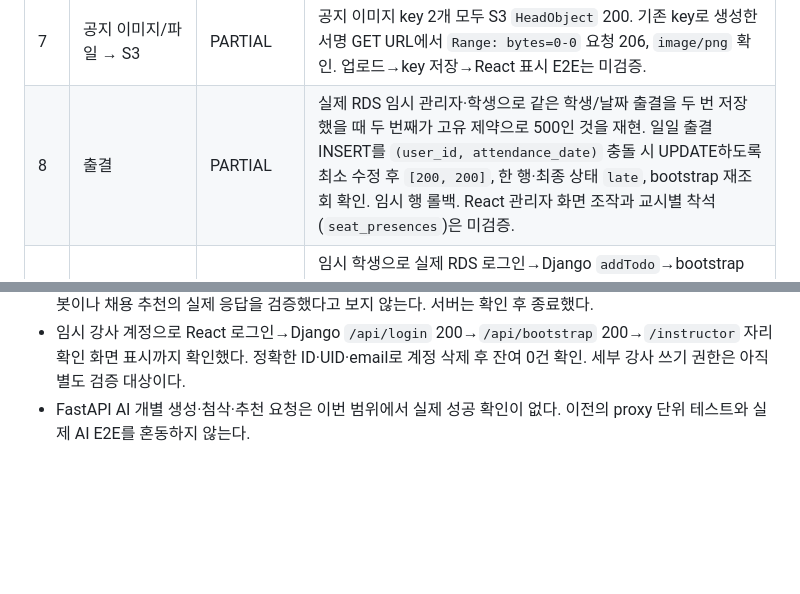
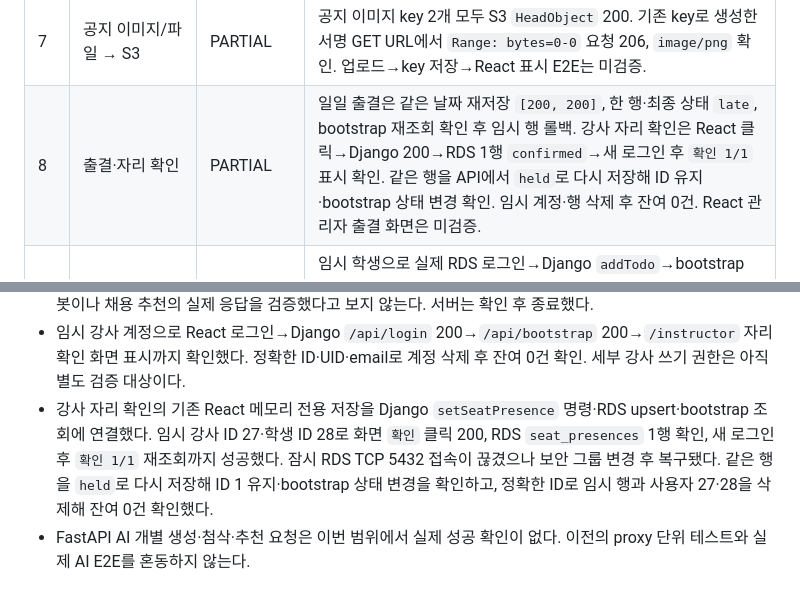
Before and after one commit to SKNETWORKS-FAMILY-AICAMP/SKN34-4th-2Team, a Markdown page: docs/overnight-integration-report.md, 2 parts joined by grey strips. Drawn GitHub-style; blank space fills up the shorter version.

Commit message:
docs: record seat presence E2E verification

```diff
--- a/docs/overnight-integration-report.md
+++ b/docs/overnight-integration-report.md
@@ -18,7 +18,7 @@ React 데모 모드 테스트만 통과한 항목은 사용자 E2E가 아니다.
 | 5 | 예약 공지 | VERIFIED | Django API 예약 생성·발행, 재발행 방지, 다른 기수 강사 차단 및 RDS/Pinecone 검증. React 버튼은 미검증. 자세한 내용은 `docs/validation/scheduled-notices-20260924.md`. |
 | 6 | 공지 → Pinecone | VERIFIED | 실제 임시 공지 DB commit→벡터 upsert→수정→delete 확인. 임시 벡터 정리. |
 | 7 | 공지 이미지/파일 → S3 | PARTIAL | 공지 이미지 key 2개 모두 S3 `HeadObject` 200. 기존 key로 생성한 서명 GET URL에서 `Range: bytes=0-0` 요청 206, `image/png` 확인. 업로드→key 저장→React 표시 E2E는 미검증. |
-| 8 | 출결 | PARTIAL | 실제 RDS 임시 관리자·학생으로 같은 학생/날짜 출결을 두 번 저장했을 때 두 번째가 고유 제약으로 500인 것을 재현. 일일 출결 INSERT를 `(user_id, attendance_date)` 충돌 시 UPDATE하도록 최소 수정 후 `[200, 200]`, 한 행·최종 상태 `late`, bootstrap 재조회 확인. 임시 행 롤백. React 관리자 화면 조작과 교시별 착석(`seat_presences`)은 미검증. |
+| 8 | 출결·자리 확인 | PARTIAL | 일일 출결은 같은 날짜 재저장 `[200, 200]`, 한 행·최종 상태 `late`, bootstrap 재조회 확인 후 임시 행 롤백. 강사 자리 확인은 React 클릭→Django 200→RDS 1행 `confirmed`→새 로그인 후 `확인 1/1` 표시 확인. 같은 행을 API에서 `held`로 다시 저장해 ID 유지·bootstrap 상태 변경 확인. 임시 계정·행 삭제 후 잔여 0건. React 관리자 출결 화면은 미검증. |
 | 9 | TODO 및 기본 학생 기능 | PARTIAL | 임시 학생으로 실제 RDS 로그인→Django `addTodo`→bootstrap 재조회→`toggleTodo`→`deleteTodo` 모두 200. 트랜잭션 롤백 후 잔여 0건. React에는 TODO 함수만 있고 이를 호출하는 화면은 없어 TODO 화면 E2E는 불가. 별도 학생 브라우저 로그인·대시보드 표시 성공. |
 | 10 | 과제 / 제출 | CODE EXISTS / NOT VERIFIED | `submission_tasks`, `submission_responses` 테이블은 존재하나 0건. 제출 E2E 미검증. |
 | 11 | 프로젝트 관련 | CODE EXISTS / NOT VERIFIED | `project_teams`, `project_team_members` 테이블 존재. 실제 팀 작업 E2E 미검증. |
@@ -67,6 +67,12 @@ React 데모 모드 테스트만 통과한 항목은 사용자 E2E가 아니다.
 - 임시 강사 계정으로 React 로그인→Django `/api/login` 200→`/api/bootstrap`
   200→`/instructor` 자리 확인 화면 표시까지 확인했다. 정확한 ID·UID·email로
   계정 삭제 후 잔여 0건 확인. 세부 강사 쓰기 권한은 아직 별도 검증 대상이다.
+- 강사 자리 확인의 기존 React 메모리 전용 저장을 Django `setSeatPresence`
+  명령·RDS upsert·bootstrap 조회에 연결했다. 임시 강사 ID 27·학생 ID 28로
+  화면 `확인` 클릭 200, RDS `seat_presences` 1행 확인, 새 로그인 후 `확인 1/1`
+  재조회까지 성공했다. 잠시 RDS TCP 5432 접속이 끊겼으나 보안 그룹 변경 후
+  복구됐다. 같은 행을 `held`로 다시 저장해 ID 1 유지·bootstrap 상태 변경을
+  확인하고, 정확한 ID로 임시 행과 사용자 27·28을 삭제해 잔여 0건 확인했다.
 - FastAPI AI 개별 생성·첨삭·추천 요청은 이번 범위에서 실제 성공 확인이 없다.
   이전의 proxy 단위 테스트와 실제 AI E2E를 혼동하지 않는다.
 
```
